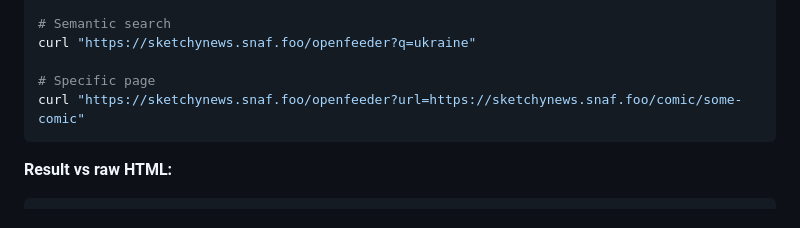
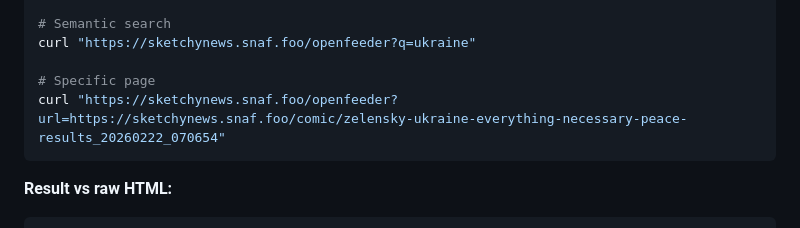
Before and after one commit to jcviau81/openfeeder, a Markdown page: README.md, the part around the change. GitHub-like rendering.

````diff
--- a/README.md
+++ b/README.md
@@ -43,7 +43,7 @@ curl https://sketchynews.snaf.foo/openfeeder
 curl "https://sketchynews.snaf.foo/openfeeder?q=ukraine"
 
 # Specific page
-curl "https://sketchynews.snaf.foo/openfeeder?url=https://sketchynews.snaf.foo/comic/some-comic"
+curl "https://sketchynews.snaf.foo/openfeeder?url=https://sketchynews.snaf.foo/comic/zelensky-ukraine-everything-necessary-peace-results_20260222_070654"
 ```
 
 **Result vs raw HTML:**
````
Also changed, not shown: sidecar/README.md (+23 -0 lines).
